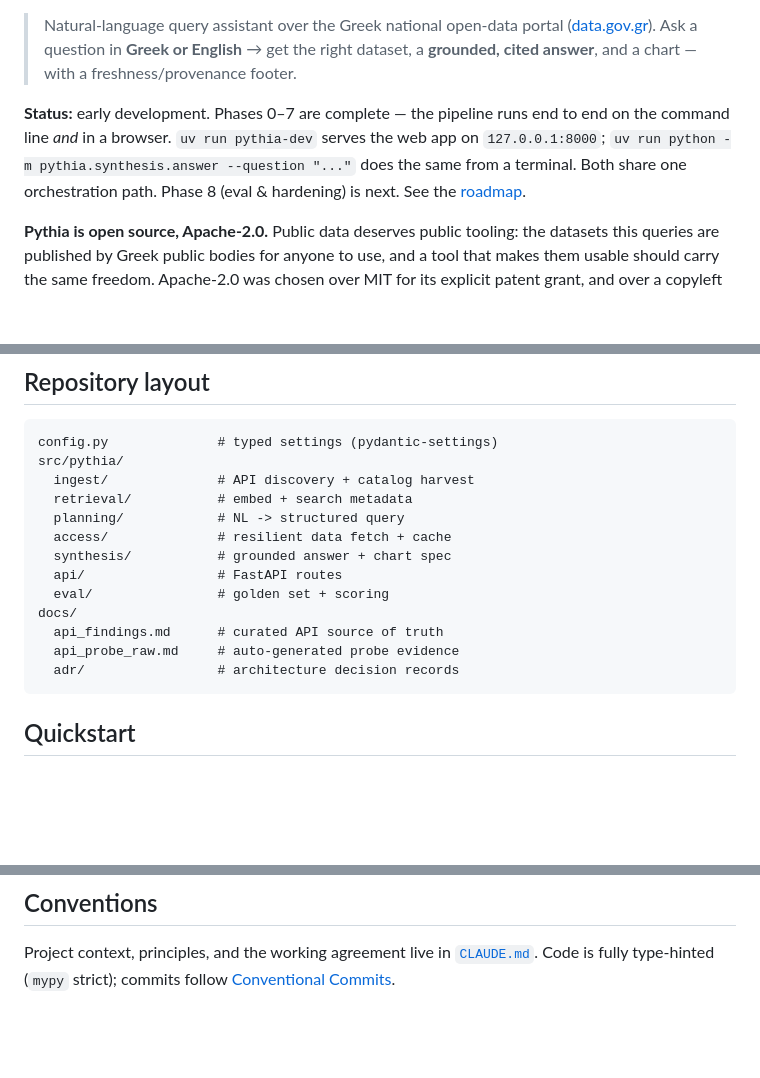
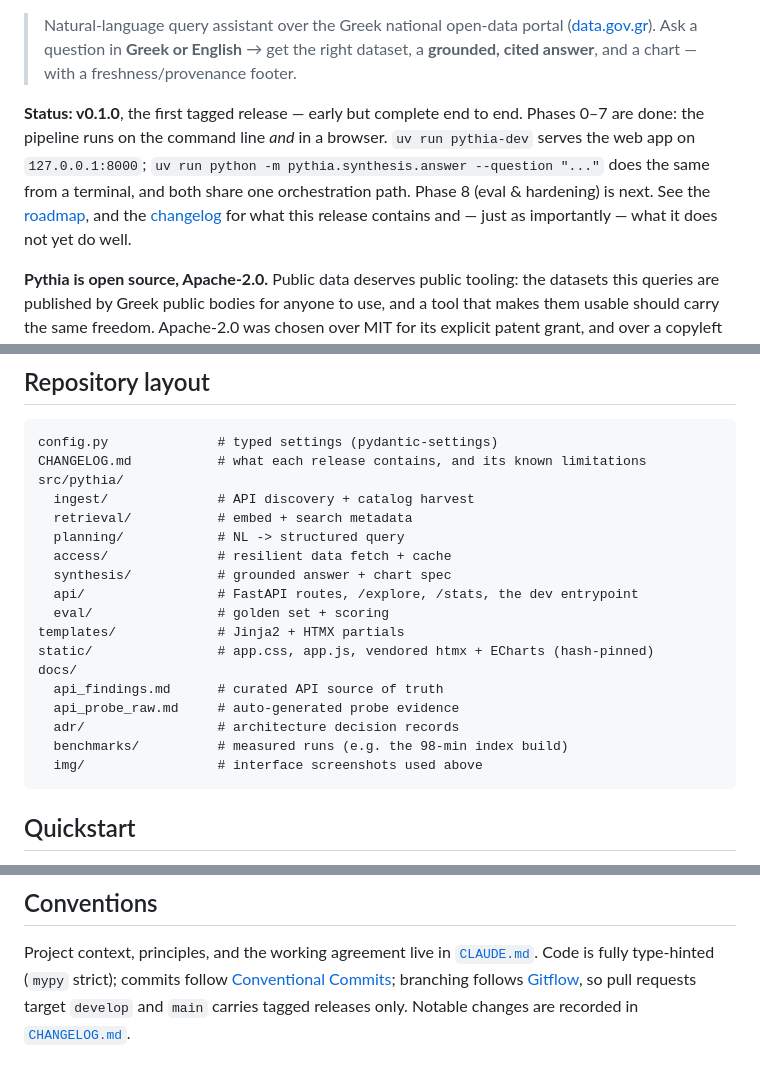
Before and after one commit to theostath/greek-open-data, a Markdown page: README.md, 3 parts joined by grey strips. GitHub-like rendering; blank space fills up the shorter version.

Commit message:
docs(readme): reflect the 0.1.0 release
Version badge and status line, a changelog link that leads with the known limitations,
Gitflow in the conventions, and templates/static/benchmarks/img in the layout.

````diff
--- a/README.md
+++ b/README.md
@@ -6,10 +7,12 @@
 > ([data.gov.gr](https://data.gov.gr)). Ask a question in **Greek or English** → get the
 > right dataset, a **grounded, cited answer**, and a chart — with a freshness/provenance footer.
 
-**Status:** early development. Phases 0–7 are complete — the pipeline runs end to end on the
-command line *and* in a browser. `uv run pythia-dev` serves the web app on `127.0.0.1:8000`;
-`uv run python -m pythia.synthesis.answer --question "..."` does the same from a terminal. Both
-share one orchestration path. Phase 8 (eval & hardening) is next. See the [roadmap](#roadmap).
+**Status: v0.1.0**, the first tagged release — early but complete end to end. Phases 0–7 are
+done: the pipeline runs on the command line *and* in a browser. `uv run pythia-dev` serves the
+web app on `127.0.0.1:8000`; `uv run python -m pythia.synthesis.answer --question "..."` does
+the same from a terminal, and both share one orchestration path. Phase 8 (eval & hardening) is
+next. See the [roadmap](#roadmap), and the [changelog](CHANGELOG.md) for what this release
+contains and — just as importantly — what it does not yet do well.
 
 **Pythia is open source, Apache-2.0.** Public data deserves public tooling: the datasets this
 queries are published by Greek public bodies for anyone to use, and a tool that makes them
@@ -68,18 +71,23 @@ Local-first and reproducible: the MVP runs entirely on a laptop with no managed
 
 ```
 config.py              # typed settings (pydantic-settings)
+CHANGELOG.md           # what each release contains, and its known limitations
 src/pythia/
   ingest/              # API discovery + catalog harvest
   retrieval/           # embed + search metadata
   planning/            # NL -> structured query
   access/              # resilient data fetch + cache
   synthesis/           # grounded answer + chart spec
-  api/                 # FastAPI routes
+  api/                 # FastAPI routes, /explore, /stats, the dev entrypoint
   eval/                # golden set + scoring
+templates/             # Jinja2 + HTMX partials
+static/                # app.css, app.js, vendored htmx + ECharts (hash-pinned)
 docs/
   api_findings.md      # curated API source of truth
   api_probe_raw.md     # auto-generated probe evidence
   adr/                 # architecture decision records
+  benchmarks/          # measured runs (e.g. the 98-min index build)
+  img/                 # interface screenshots used above
 ```
 
 ## Quickstart
@@ -188,4 +196,7 @@ All of these are **local build artifacts** (gitignored) — regenerate them with
 
 Project context, principles, and the working agreement live in
 [`CLAUDE.md`](CLAUDE.md). Code is fully type-hinted (`mypy` strict); commits follow
-[Conventional Commits](https://www.conventionalcommits.org/).
+[Conventional Commits](https://www.conventionalcommits.org/); branching follows
+[Gitflow](https://www.atlassian.com/git/tutorials/comparing-workflows/gitflow-workflow), so
+pull requests target `develop` and `main` carries tagged releases only. Notable changes are
+recorded in [`CHANGELOG.md`](CHANGELOG.md).
````
Also changed, not shown: other parts of README.md (+1 -0 lines).
